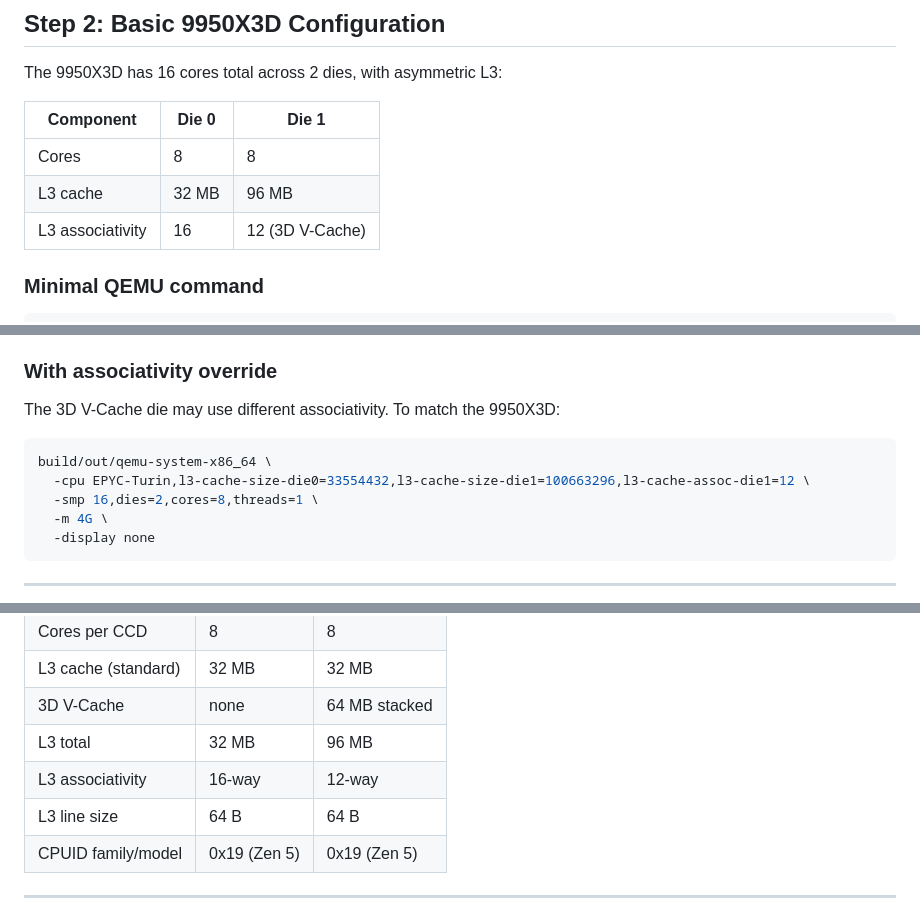
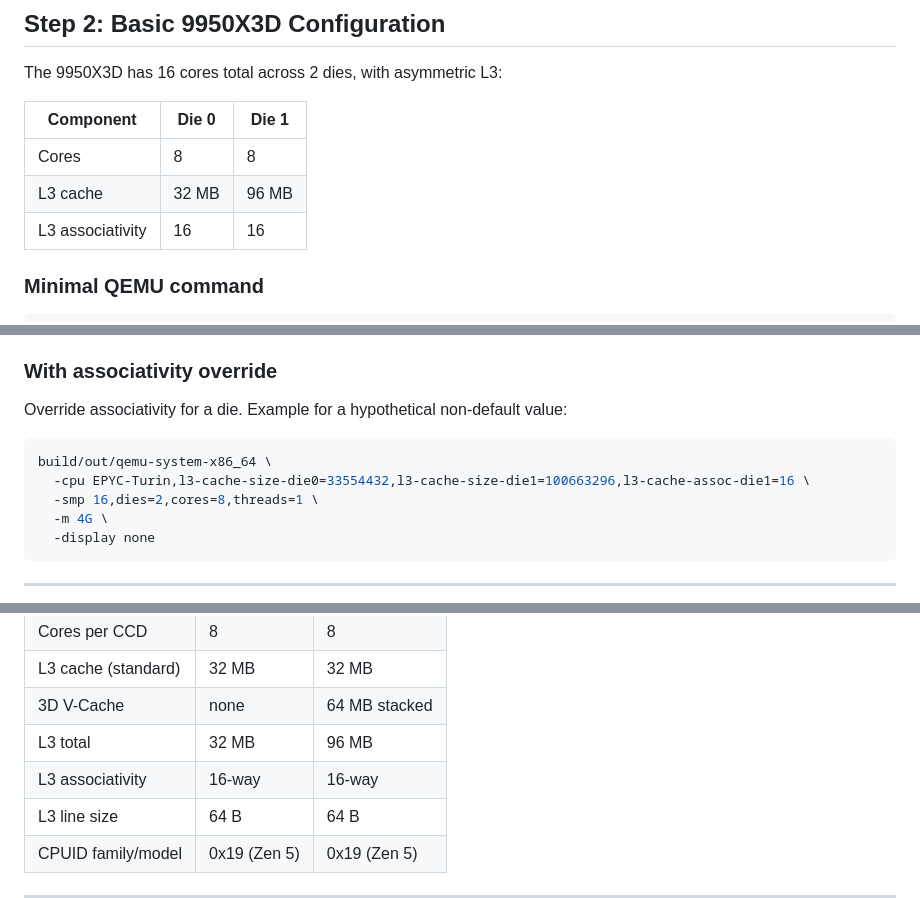
Before and after one commit to glemsom/dkvm-qemu, a Markdown page: docs/howto/simulate-9950x3d.md, 3 parts joined by grey strips. GitHub-like rendering.

Commit message:
docs: fix 9950X3D L3 associativity - both dies are 16-way
Old doc claimed die 1 (3D V-Cache) was 12-way associative.
Research shows both standard and 3D V-Cache dies are 16-way:
- Wikipedia Zen 5 cache table: L3 associativity = 16-way
- InstLatx64 CPUID dump (Granite Ridge 9950X): 16-way
- QEMU per-die L3 patch hardcoded defaults: associativity=16
- Zen 5 3D V-Cache is fully merged into L3, same associativity

````diff
--- a/docs/howto/simulate-9950x3d.md
+++ b/docs/howto/simulate-9950x3d.md
@@ -36,7 +36,7 @@ The 9950X3D has 16 cores total across 2 dies, with asymmetric L3:
 |-----------|-------|-------|
 | Cores | 8 | 8 |
 | L3 cache | 32 MB | 96 MB |
-| L3 associativity | 16 | 12 (3D V-Cache) |
+| L3 associativity | 16 | 16 |
 
 ### Minimal QEMU command
 
@@ -54,11 +54,11 @@ This boots a VM where:
 
 ### With associativity override
 
-The 3D V-Cache die may use different associativity. To match the 9950X3D:
+Override associativity for a die. Example for a hypothetical non-default value:
 
 ```bash
 build/out/qemu-system-x86_64 \
-  -cpu EPYC-Turin,l3-cache-size-die0=33554432,l3-cache-size-die1=100663296,l3-cache-assoc-die1=12 \
+  -cpu EPYC-Turin,l3-cache-size-die0=33554432,l3-cache-size-die1=100663296,l3-cache-assoc-die1=16 \
   -smp 16,dies=2,cores=8,threads=1 \
   -m 4G \
   -display none
@@ -195,7 +195,7 @@ Use this on a real 9950X3D host to make the VM match the host's topology exactly
 | L3 cache (standard) | 32 MB | 32 MB |
 | 3D V-Cache | none | 64 MB stacked |
 | L3 total | 32 MB | 96 MB |
-| L3 associativity | 16-way | 12-way |
+| L3 associativity | 16-way | 16-way |
 | L3 line size | 64 B | 64 B |
 | CPUID family/model | 0x19 (Zen 5) | 0x19 (Zen 5) |
 
````
